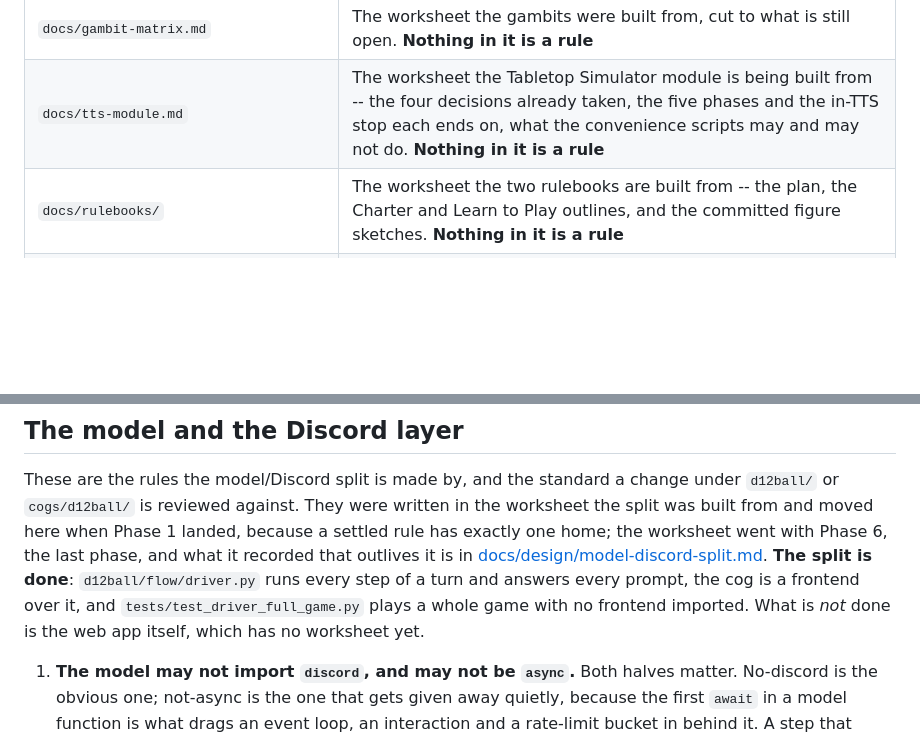
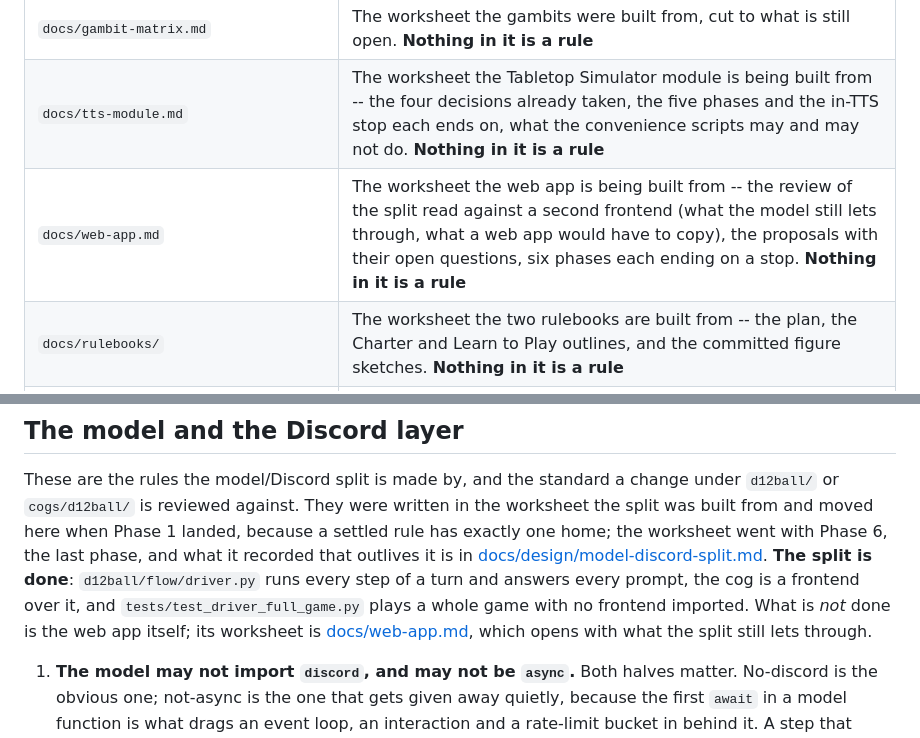
Before and after one commit to HolyTispoon/fool-bot, a Markdown page: CLAUDE.md, 2 parts joined by grey strips. Drawn GitHub-style; blank space fills up the shorter version.

```diff
--- a/CLAUDE.md
+++ b/CLAUDE.md
@@ -62,6 +62,7 @@ python3 -m unittest discover -s tests
 | `docs/rules-log.md` | Every rules change, dated and sourced; what is still open; where upstream is behind |
 | `docs/gambit-matrix.md` | The worksheet the gambits were built from, cut to what is still open. **Nothing in it is a rule** |
 | `docs/tts-module.md` | The worksheet the Tabletop Simulator module is being built from -- the four decisions already taken, the five phases and the in-TTS stop each ends on, what the convenience scripts may and may not do. **Nothing in it is a rule** |
+| `docs/web-app.md` | The worksheet the web app is being built from -- the review of the split read against a second frontend (what the model still lets through, what a web app would have to copy), the proposals with their open questions, six phases each ending on a stop. **Nothing in it is a rule** |
 | `docs/rulebooks/` | The worksheet the two rulebooks are built from -- the plan, the Charter and Learn to Play outlines, and the committed figure sketches. **Nothing in it is a rule** |
 | `docs/design/` | The design notes this file points at -- one topic per file |
 
@@ -128,8 +129,9 @@ is in [docs/design/model-discord-split.md](docs/design/model-discord-split.md).
 **The split is done**: `d12ball/flow/driver.py` runs every step of a turn
 and answers every prompt, the cog is a frontend over it, and
 `tests/test_driver_full_game.py` plays a whole game with no frontend
-imported. What is *not* done is the web app itself, which has no
-worksheet yet.
+imported. What is *not* done is the web app itself; its worksheet is
+[docs/web-app.md](docs/web-app.md), which opens with what the split
+still lets through.
 
 1. **The model may not import `discord`, and may not be `async`.** Both
    halves matter. No-discord is the obvious one; not-async is the one that
```
Also changed, not shown: docs/web-app.md (added, +403 -0 lines).
